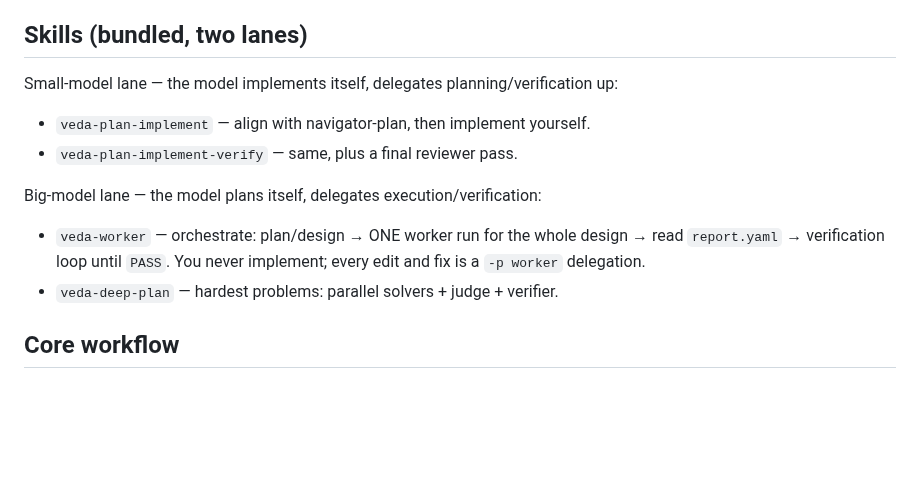
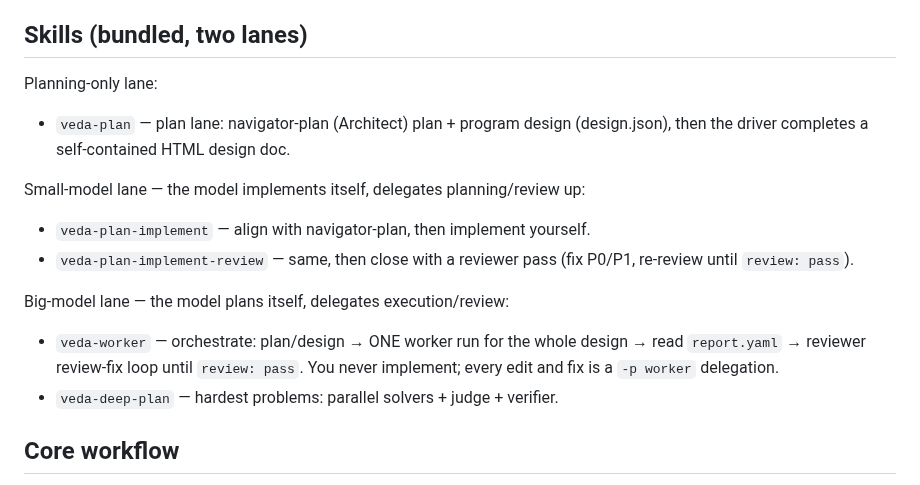
Before and after one commit to kennyfrc/veda, a Markdown page: docs/veda.md, the part around the change. GitHub-like rendering; blank space fills up the shorter version.

Commit message:
docs: reflect veda-plan + plan-implement-review skill set

```diff
--- a/docs/veda.md
+++ b/docs/veda.md
@@ -23,14 +23,19 @@ the **you (the caller) or the worker** writes code.
 
 ## Skills (bundled, two lanes)
 
-Small-model lane — the model implements itself, delegates planning/verification up:
+Planning-only lane:
+- `veda-plan` — plan lane: navigator-plan (Architect) plan + program design
+  (design.json), then the driver completes a self-contained HTML design doc.
+
+Small-model lane — the model implements itself, delegates planning/review up:
 - `veda-plan-implement` — align with navigator-plan, then implement yourself.
-- `veda-plan-implement-verify` — same, plus a final reviewer pass.
+- `veda-plan-implement-review` — same, then close with a reviewer pass (fix
+  P0/P1, re-review until `review: pass`).
 
-Big-model lane — the model plans itself, delegates execution/verification:
+Big-model lane — the model plans itself, delegates execution/review:
 - `veda-worker` — orchestrate: plan/design → ONE worker run for the whole
-  design → read `report.yaml` → verification loop until `PASS`. You never
-  implement; every edit and fix is a `-p worker` delegation.
+  design → read `report.yaml` → reviewer review-fix loop until `review: pass`.
+  You never implement; every edit and fix is a `-p worker` delegation.
 - `veda-deep-plan` — hardest problems: parallel solvers + judge + verifier.
 
 ## Core workflow
```
